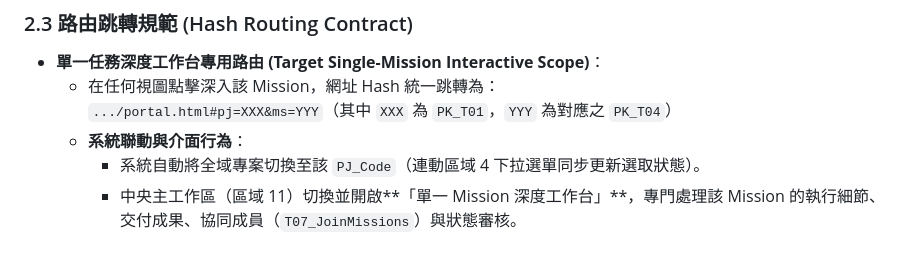
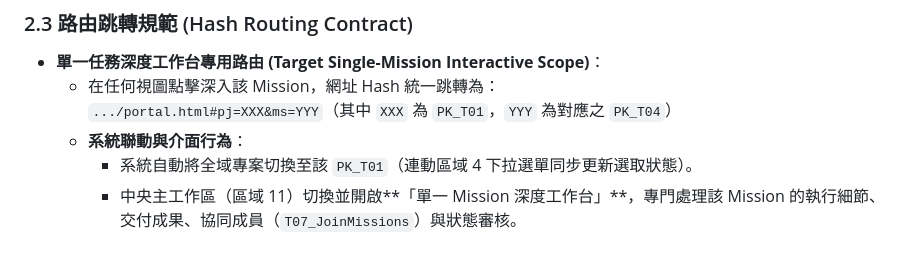
Before and after one commit to SectorChan1234/pm-server, a Markdown page: spec_portal_zone2_mymission.md, the part around the change. GitHub-like rendering.

```diff
--- a/spec_portal_zone2_mymission.md
+++ b/spec_portal_zone2_mymission.md
@@ -59,5 +59,5 @@
   - 在任何視圖點擊深入該 Mission，網址 Hash 統一跳轉為：
     `.../portal.html#pj=XXX&ms=YYY`（其中 `XXX` 為 `PK_T01`，`YYY` 為對應之 `PK_T04`）
   - **系統聯動與介面行為**：
-    - 系統自動將全域專案切換至該 `PJ_Code`（連動區域 4 下拉選單同步更新選取狀態）。
+    - 系統自動將全域專案切換至該 `PK_T01`（連動區域 4 下拉選單同步更新選取狀態）。
     - 中央主工作區（區域 11）切換並開啟**「單一 Mission 深度工作台」**，專門處理該 Mission 的執行細節、交付成果、協同成員（`T07_JoinMissions`）與狀態審核。
```
